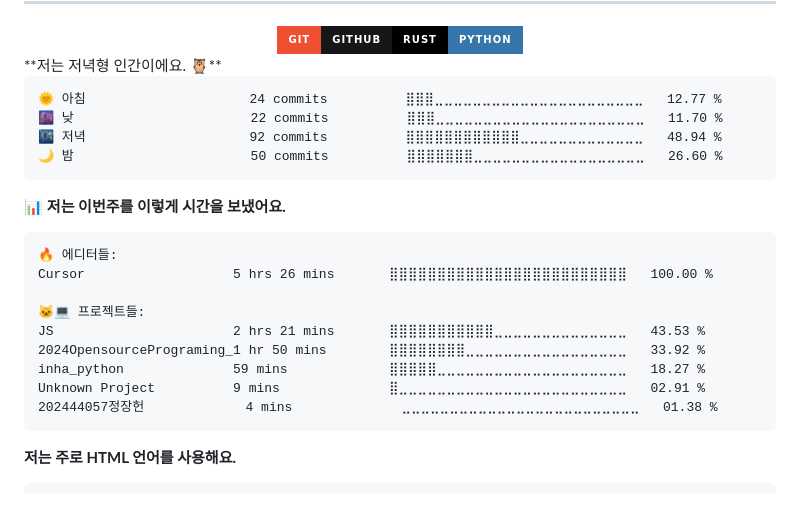
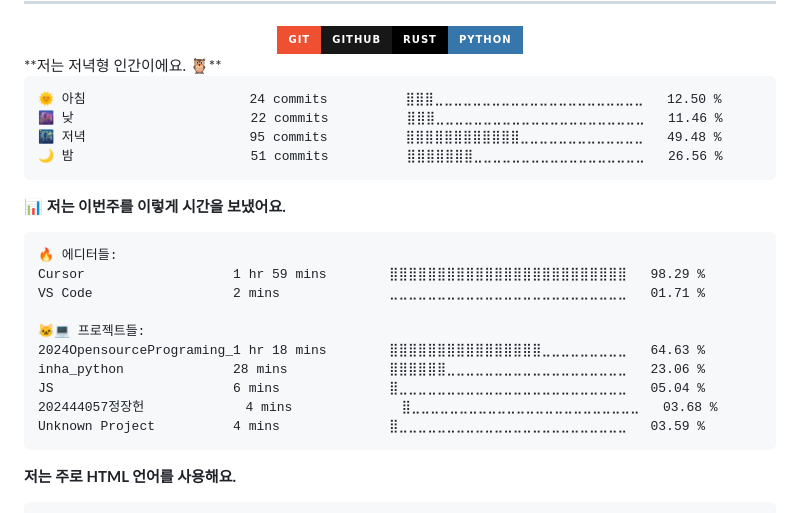
Before and after one commit to Jeong8537/Jeong8537.github.io, a Markdown page: README.md, the part around the change. GitHub-like rendering; badges without logos.

Commit message:
Updated with Dev Metrics

````diff
--- a/README.md
+++ b/README.md
@@ -13,10 +13,10 @@
 **저는 저녁형 인간이에요. 🦉**
 
 ```text
-🌞 아침                     24 commits          ⣿⣿⣿⣀⣀⣀⣀⣀⣀⣀⣀⣀⣀⣀⣀⣀⣀⣀⣀⣀⣀⣀⣀⣀⣀   12.77 %
-🌆 낮　                     22 commits          ⣿⣿⣿⣀⣀⣀⣀⣀⣀⣀⣀⣀⣀⣀⣀⣀⣀⣀⣀⣀⣀⣀⣀⣀⣀   11.70 %
-🌃 저녁                     92 commits          ⣿⣿⣿⣿⣿⣿⣿⣿⣿⣿⣿⣿⣀⣀⣀⣀⣀⣀⣀⣀⣀⣀⣀⣀⣀   48.94 %
-🌙 밤　                     50 commits          ⣿⣿⣿⣿⣿⣿⣿⣀⣀⣀⣀⣀⣀⣀⣀⣀⣀⣀⣀⣀⣀⣀⣀⣀⣀   26.60 %
+🌞 아침                     24 commits          ⣿⣿⣿⣀⣀⣀⣀⣀⣀⣀⣀⣀⣀⣀⣀⣀⣀⣀⣀⣀⣀⣀⣀⣀⣀   12.50 %
+🌆 낮　                     22 commits          ⣿⣿⣿⣀⣀⣀⣀⣀⣀⣀⣀⣀⣀⣀⣀⣀⣀⣀⣀⣀⣀⣀⣀⣀⣀   11.46 %
+🌃 저녁                     95 commits          ⣿⣿⣿⣿⣿⣿⣿⣿⣿⣿⣿⣿⣀⣀⣀⣀⣀⣀⣀⣀⣀⣀⣀⣀⣀   49.48 %
+🌙 밤　                     51 commits          ⣿⣿⣿⣿⣿⣿⣿⣀⣀⣀⣀⣀⣀⣀⣀⣀⣀⣀⣀⣀⣀⣀⣀⣀⣀   26.56 %
 ```
 
 
@@ -24,14 +24,15 @@
 
 ```text
 🔥 에디터들:
-Cursor                   5 hrs 26 mins       ⣿⣿⣿⣿⣿⣿⣿⣿⣿⣿⣿⣿⣿⣿⣿⣿⣿⣿⣿⣿⣿⣿⣿⣿⣿   100.00 %
+Cursor                   1 hr 59 mins        ⣿⣿⣿⣿⣿⣿⣿⣿⣿⣿⣿⣿⣿⣿⣿⣿⣿⣿⣿⣿⣿⣿⣿⣿⣿   98.29 %
+VS Code                  2 mins              ⣀⣀⣀⣀⣀⣀⣀⣀⣀⣀⣀⣀⣀⣀⣀⣀⣀⣀⣀⣀⣀⣀⣀⣀⣀   01.71 %
 
 🐱‍💻 프로젝트들:
-JS                       2 hrs 21 mins       ⣿⣿⣿⣿⣿⣿⣿⣿⣿⣿⣿⣀⣀⣀⣀⣀⣀⣀⣀⣀⣀⣀⣀⣀⣀   43.53 %
-2024OpensourcePrograming_1 hr 50 mins        ⣿⣿⣿⣿⣿⣿⣿⣿⣀⣀⣀⣀⣀⣀⣀⣀⣀⣀⣀⣀⣀⣀⣀⣀⣀   33.92 %
-inha_python              59 mins             ⣿⣿⣿⣿⣿⣀⣀⣀⣀⣀⣀⣀⣀⣀⣀⣀⣀⣀⣀⣀⣀⣀⣀⣀⣀   18.27 %
-Unknown Project          9 mins              ⣿⣀⣀⣀⣀⣀⣀⣀⣀⣀⣀⣀⣀⣀⣀⣀⣀⣀⣀⣀⣀⣀⣀⣀⣀   02.91 %
-202444057정장헌             4 mins              ⣀⣀⣀⣀⣀⣀⣀⣀⣀⣀⣀⣀⣀⣀⣀⣀⣀⣀⣀⣀⣀⣀⣀⣀⣀   01.38 %
+2024OpensourcePrograming_1 hr 18 mins        ⣿⣿⣿⣿⣿⣿⣿⣿⣿⣿⣿⣿⣿⣿⣿⣿⣀⣀⣀⣀⣀⣀⣀⣀⣀   64.63 %
+inha_python              28 mins             ⣿⣿⣿⣿⣿⣿⣀⣀⣀⣀⣀⣀⣀⣀⣀⣀⣀⣀⣀⣀⣀⣀⣀⣀⣀   23.06 %
+JS                       6 mins              ⣿⣀⣀⣀⣀⣀⣀⣀⣀⣀⣀⣀⣀⣀⣀⣀⣀⣀⣀⣀⣀⣀⣀⣀⣀   05.04 %
+202444057정장헌             4 mins              ⣿⣀⣀⣀⣀⣀⣀⣀⣀⣀⣀⣀⣀⣀⣀⣀⣀⣀⣀⣀⣀⣀⣀⣀⣀   03.68 %
+Unknown Project          4 mins              ⣿⣀⣀⣀⣀⣀⣀⣀⣀⣀⣀⣀⣀⣀⣀⣀⣀⣀⣀⣀⣀⣀⣀⣀⣀   03.59 %
 ```
 
 **저는 주로 HTML 언어를 사용해요.**
````
